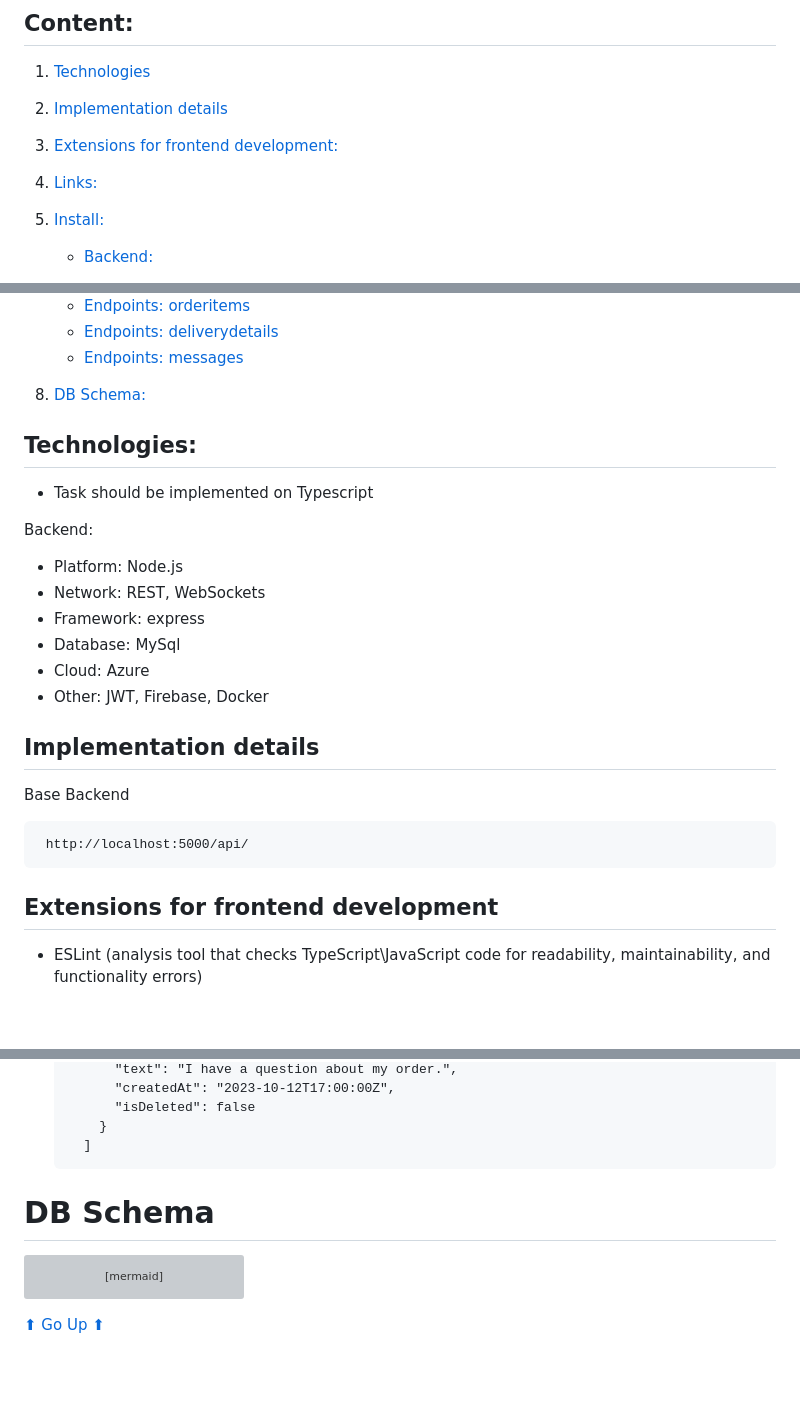
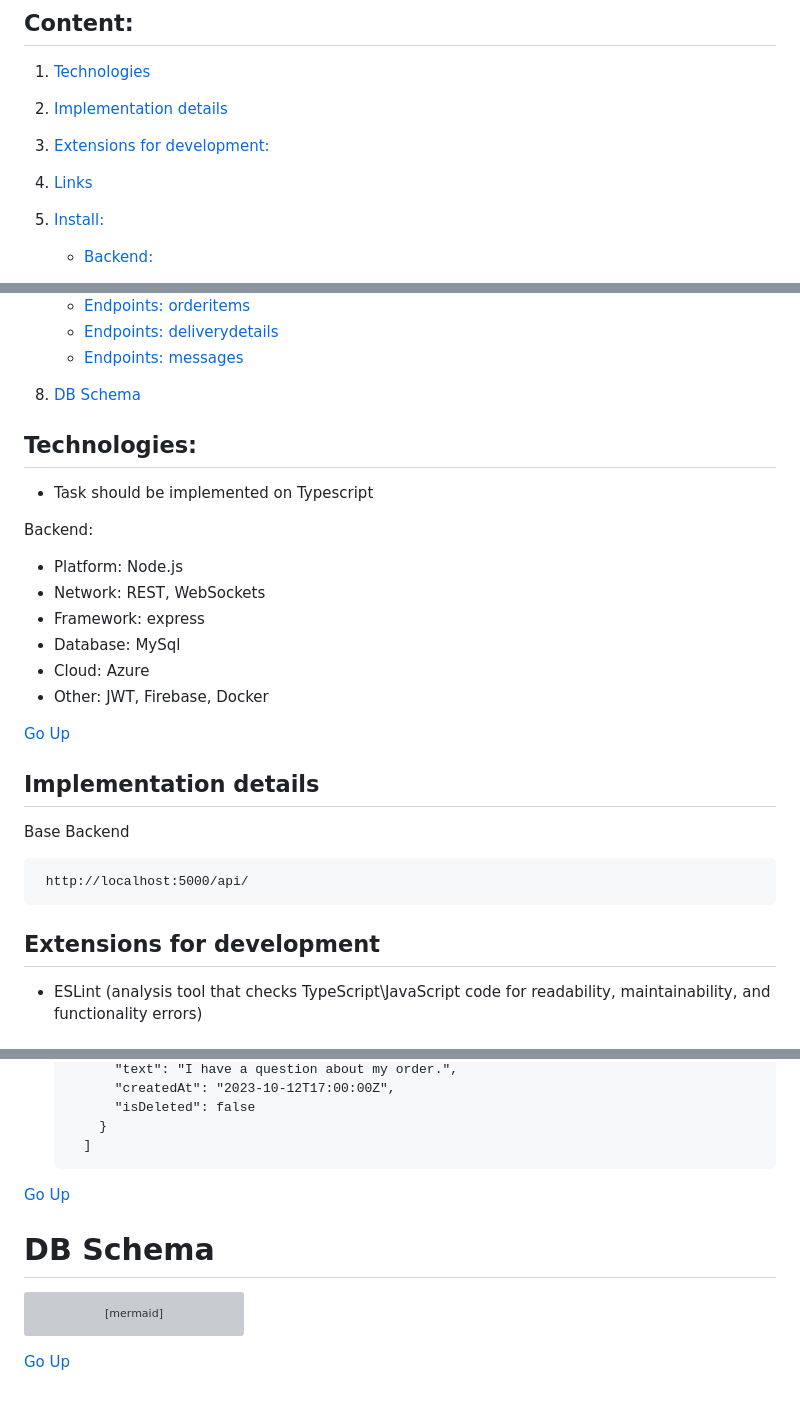
Before and after one commit to NadiaMaksymchuk/Gusto, a Markdown page: README.md, 3 parts joined by grey strips. GitHub-like rendering; blank space fills up the shorter version; grey boxes are pictures that could not be loaded.

````diff
--- a/README.md
+++ b/README.md
@@ -9,9 +9,9 @@ Gusto is an online web platform for food delivery from your favorite restaurant
 
 2. [Implementation details](#implamentetion-details)
 
-3. [Extensions for frontend development:](#extensions)
+3. [Extensions for development:](#extensions)
 
-4. [Links:](#links)
+4. [Links](#links)
 
 5. [Install:](#install)
     - [Backend:](#install-backend)
@@ -30,7 +30,7 @@ Gusto is an online web platform for food delivery from your favorite restaurant
    - [Endpoints: deliverydetails](#deliverydetails)
    - [Endpoints: messages](#messages)
 
-7. [DB Schema:](#db-schema)
+8. [DB Schema](#db-schema)
 
 ## Technologies: <a name="technologies"></a>
 
@@ -44,6 +44,8 @@ Backend:
 - Cloud: Azure
 - Other: JWT, Firebase, Docker
 
+[Go Up](#go-up)
+
 ## Implementation details <a name="implamentetion-details"></a>
 
 Base  Backend
@@ -52,7 +54,7 @@ Base  Backend
  http://localhost:5000/api/
 ```
 
-## Extensions for frontend development <a name="extensions"></a>
+## Extensions for development <a name="extensions"></a>
 - ESLint (analysis tool that checks TypeScript\JavaScript code for readability, maintainability, and functionality errors)
 
 ## Links <a name="links"></a>
@@ -660,6 +677,7 @@ npm i
     ]
   ```
 
+[Go Up](#go-up)
 
 # DB Schema <a name="db-schema"></a>
 
@@ -774,4 +792,4 @@ erDiagram
 
 ```
 
-[⬆ Go Up ⬆](#go-up)
+[Go Up](#go-up)
````
Also changed, not shown: other parts of README.md (+16 -1 lines).
